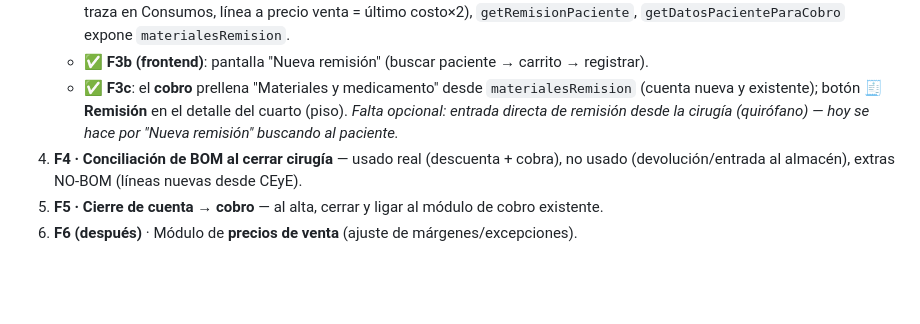
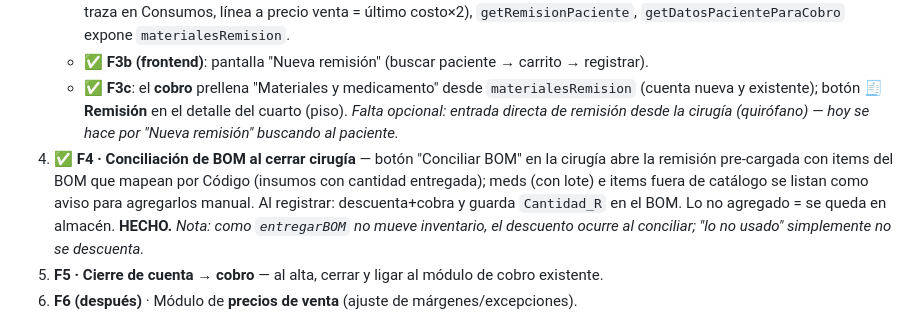
Before and after one commit to CarlosJefferyL/ceb-sistema, a Markdown page: docs/PLAN_INVENTARIOS.md, the part around the change. Rendered like a GitHub page; blank space fills up the shorter version.

Commit message:
docs: F4 marcado como hecho
Co-Authored-By: Claude Opus 4.8 <noreply@anthropic.com>

```diff
--- a/docs/PLAN_INVENTARIOS.md
+++ b/docs/PLAN_INVENTARIOS.md
@@ -87,7 +87,7 @@ Almacén Gral / CEyE ──(BOM entregado)──► QUIRÓFANO
    - ✅ **F3a (backend)**: `Remision_Items`, `registrarRemision` unificado (descuenta almacén/lote, Libro solo controlados, traza en Consumos, línea a precio venta = último costo×2), `getRemisionPaciente`, `getDatosPacienteParaCobro` expone `materialesRemision`.
    - ✅ **F3b (frontend)**: pantalla "Nueva remisión" (buscar paciente → carrito → registrar).
    - ✅ **F3c**: el **cobro** prellena "Materiales y medicamento" desde `materialesRemision` (cuenta nueva y existente); botón **🧾 Remisión** en el detalle del cuarto (piso). *Falta opcional: entrada directa de remisión desde la cirugía (quirófano) — hoy se hace por "Nueva remisión" buscando al paciente.*
-4. **F4 · Conciliación de BOM al cerrar cirugía** — usado real (descuenta + cobra), no usado (devolución/entrada al almacén), extras NO-BOM (líneas nuevas desde CEyE).
+4. ✅ **F4 · Conciliación de BOM al cerrar cirugía** — botón "Conciliar BOM" en la cirugía abre la remisión pre-cargada con items del BOM que mapean por Código (insumos con cantidad entregada); meds (con lote) e items fuera de catálogo se listan como aviso para agregarlos manual. Al registrar: descuenta+cobra y guarda `Cantidad_R` en el BOM. Lo no agregado = se queda en almacén. **HECHO.** *Nota: como `entregarBOM` no mueve inventario, el descuento ocurre al conciliar; "lo no usado" simplemente no se descuenta.*
 5. **F5 · Cierre de cuenta → cobro** — al alta, cerrar y ligar al módulo de cobro existente.
 6. **F6 (después)** · Módulo de **precios de venta** (ajuste de márgenes/excepciones).
 
```
